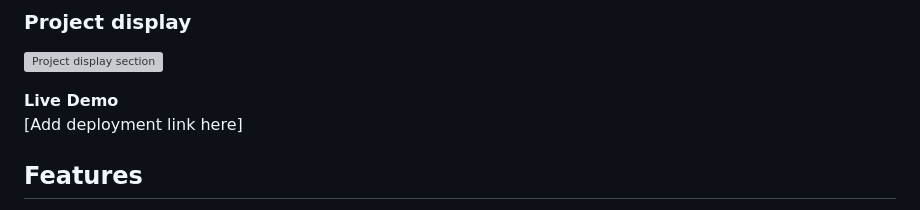
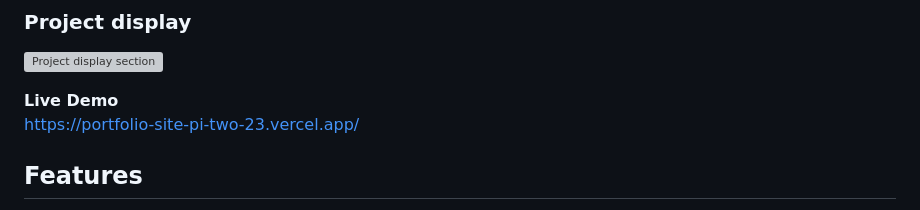
Before and after one commit to CodeCrusher123/portfolio-site, a Markdown page: README.md, the part around the change. Drawn GitHub-style; grey boxes are pictures that could not be loaded.

Commit message:
Live link updated

```diff
--- a/README.md
+++ b/README.md
@@ -10,7 +10,7 @@ This is a clean, responsive portfolio site built using TypeScript, Vite and CSS.
 
 
 **Live Demo**
-[Add deployment link here]
+https://portfolio-site-pi-two-23.vercel.app/
 
 ## Features
 - Responsive layouts for desktop, tablet, and mobile
```
